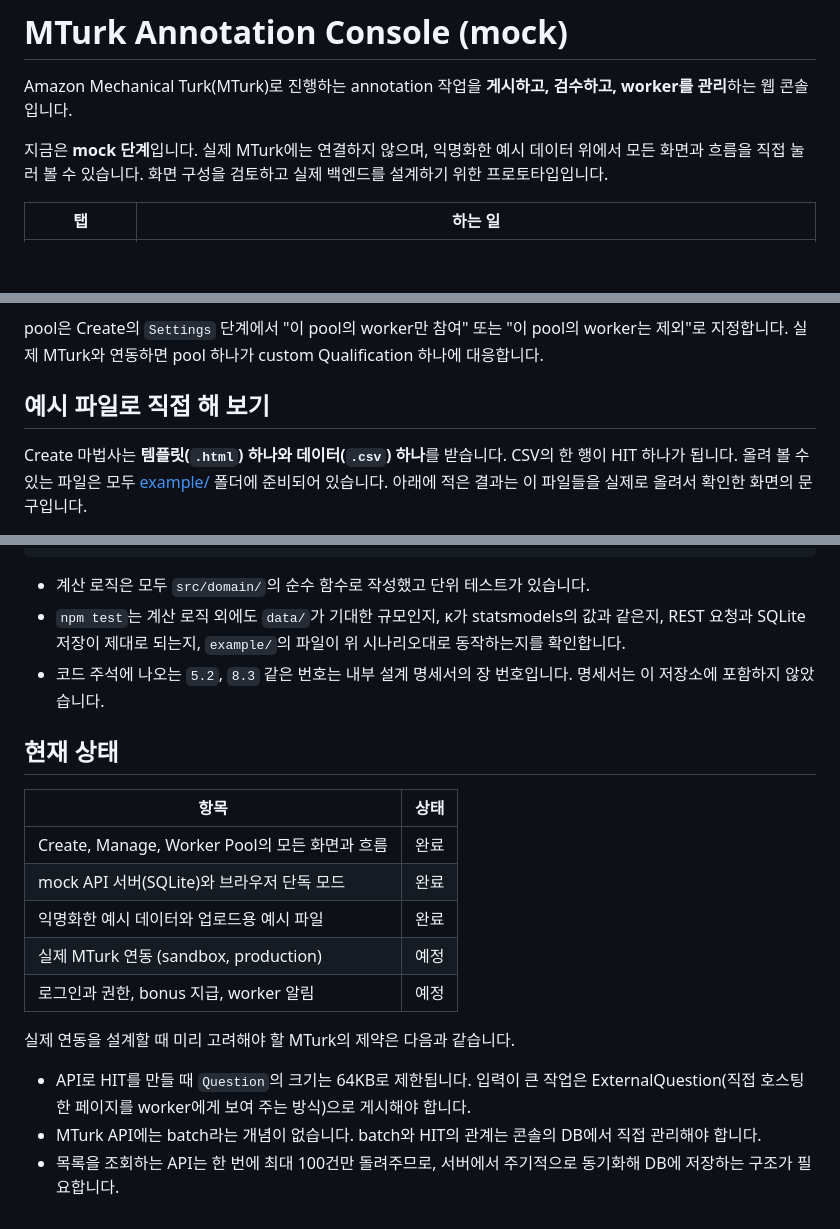
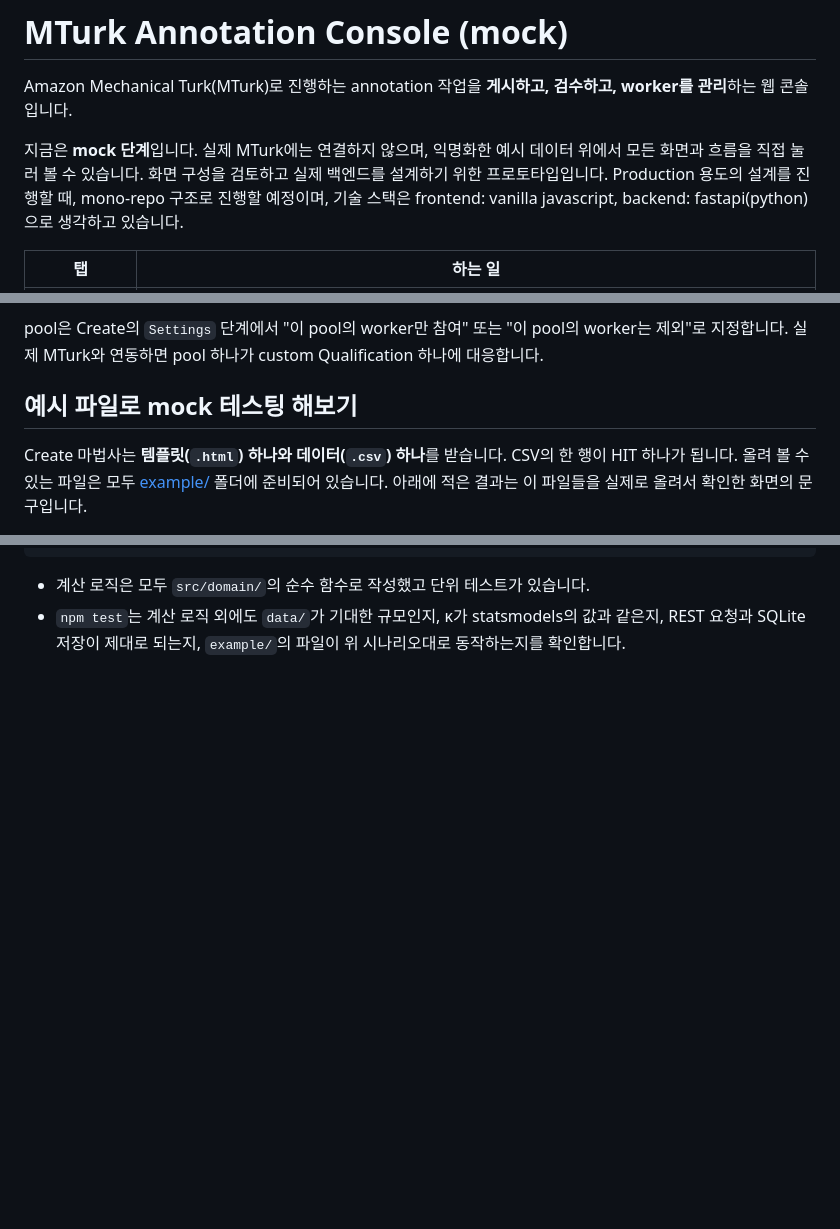
Before and after one commit to brian-223134/mturk_demo, a Markdown page: README.md, 3 parts joined by grey strips. Rendered like a GitHub page; blank space fills up the shorter version.

Commit message:
docs: README.md 의 내용을 개선 (필요 없는 문구 삭제 및 outline 네이밍 수정)

```diff
--- a/README.md
+++ b/README.md
@@ -3,7 +3,7 @@
 Amazon Mechanical Turk(MTurk)로 진행하는 annotation 작업을 **게시하고, 검수하고, worker를 관리**하는 웹 콘솔입니다.
 
 지금은 **mock 단계**입니다. 실제 MTurk에는 연결하지 않으며, 익명화한 예시 데이터 위에서 모든 화면과 흐름을 직접 눌러 볼 수 있습니다.
-화면 구성을 검토하고 실제 백엔드를 설계하기 위한 프로토타입입니다.
+화면 구성을 검토하고 실제 백엔드를 설계하기 위한 프로토타입입니다. Production 용도의 설계를 진행할 때, mono-repo 구조로 진행할 예정이며, 기술 스택은 frontend: vanilla javascript, backend: fastapi(python)으로 생각하고 있습니다.
 
 | 탭 | 하는 일 |
 |---|---|
@@ -111,7 +111,7 @@ batch 이름을 누르면 **상세 화면**이 열립니다. 네 개의 탭으
 
 pool은 Create의 `Settings` 단계에서 "이 pool의 worker만 참여" 또는 "이 pool의 worker는 제외"로 지정합니다. 실제 MTurk와 연동하면 pool 하나가 custom Qualification 하나에 대응합니다.
 
-## 예시 파일로 직접 해 보기
+## 예시 파일로 mock 테스팅 해보기
 
 Create 마법사는 **템플릿(`.html`) 하나와 데이터(`.csv`) 하나**를 받습니다. CSV의 한 행이 HIT 하나가 됩니다.
 올려 볼 수 있는 파일은 모두 [example/](example/) 폴더에 준비되어 있습니다. 아래에 적은 결과는 이 파일들을 실제로 올려서 확인한 화면의 문구입니다.
@@ -254,20 +254,3 @@ Dockerfile, docker-compose.yml, docker/nginx.conf
 
 - 계산 로직은 모두 `src/domain/`의 순수 함수로 작성했고 단위 테스트가 있습니다.
 - `npm test`는 계산 로직 외에도 `data/`가 기대한 규모인지, κ가 statsmodels의 값과 같은지, REST 요청과 SQLite 저장이 제대로 되는지, `example/`의 파일이 위 시나리오대로 동작하는지를 확인합니다.
-- 코드 주석에 나오는 `5.2`, `8.3` 같은 번호는 내부 설계 명세서의 장 번호입니다. 명세서는 이 저장소에 포함하지 않았습니다.
-
-## 현재 상태
-
-| 항목 | 상태 |
-|---|---|
-| Create, Manage, Worker Pool의 모든 화면과 흐름 | 완료 |
-| mock API 서버(SQLite)와 브라우저 단독 모드 | 완료 |
-| 익명화한 예시 데이터와 업로드용 예시 파일 | 완료 |
-| 실제 MTurk 연동 (sandbox, production) | 예정 |
-| 로그인과 권한, bonus 지급, worker 알림 | 예정 |
-
-실제 연동을 설계할 때 미리 고려해야 할 MTurk의 제약은 다음과 같습니다.
-
-- API로 HIT를 만들 때 `Question`의 크기는 64KB로 제한됩니다. 입력이 큰 작업은 ExternalQuestion(직접 호스팅한 페이지를 worker에게 보여 주는 방식)으로 게시해야 합니다.
-- MTurk API에는 batch라는 개념이 없습니다. batch와 HIT의 관계는 콘솔의 DB에서 직접 관리해야 합니다.
-- 목록을 조회하는 API는 한 번에 최대 100건만 돌려주므로, 서버에서 주기적으로 동기화해 DB에 저장하는 구조가 필요합니다.
```
Also changed, not shown: other parts of README.md (+2 -2 lines).
